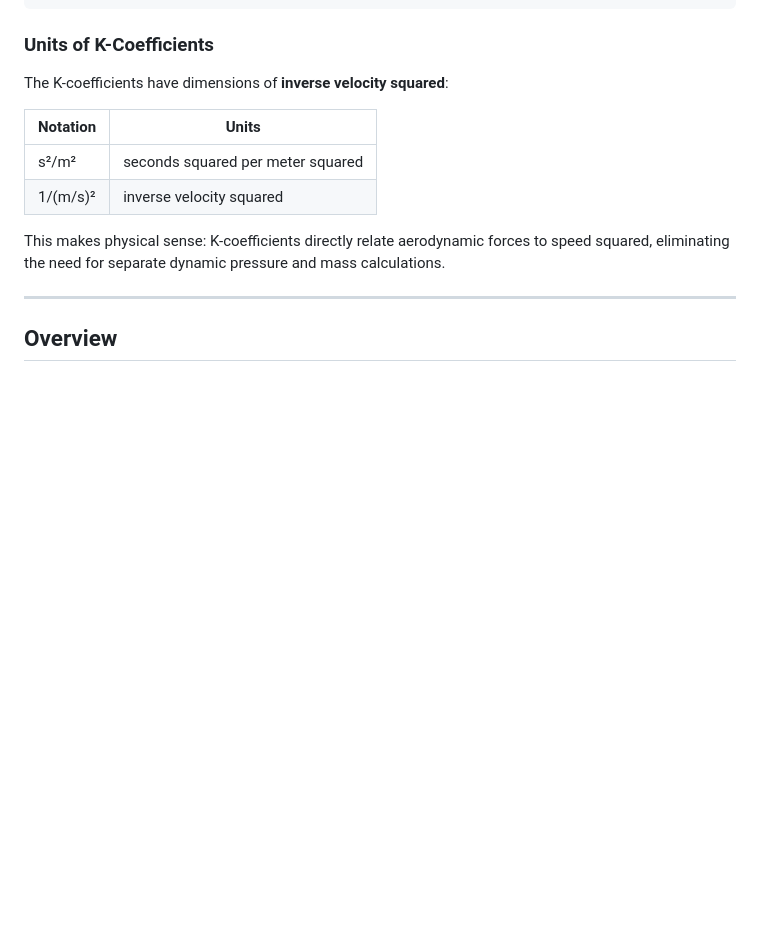
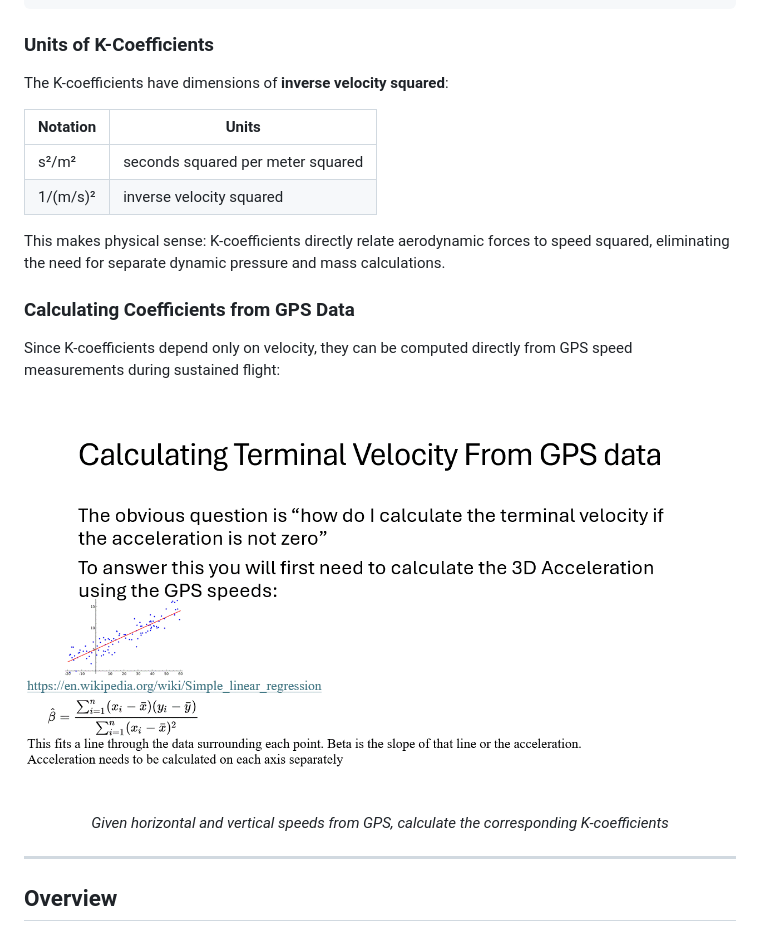
Before and after one commit to hartmandrector/sustained, a Markdown page: README.md, the part around the change. GitHub-like rendering; pictures changed too: GPS Calculation.gif (added); blank space fills up the shorter version.

```diff
--- a/README.md
+++ b/README.md
@@ -152,6 +152,18 @@ The K-coefficients have dimensions of **inverse velocity squared**:
 
 This makes physical sense: K-coefficients directly relate aerodynamic forces to speed squared, eliminating the need for separate dynamic pressure and mass calculations.
 
+### Calculating Coefficients from GPS Data
+
+Since K-coefficients depend only on velocity, they can be computed directly from GPS speed measurements during sustained flight:
+
+<div align="center">
+
+![Calculating K-Coefficients from GPS Data](GPS%20Calculation.gif)
+
+*Given horizontal and vertical speeds from GPS, calculate the corresponding K-coefficients*
+
+</div>
+
 ---
 
 ## Overview
```
